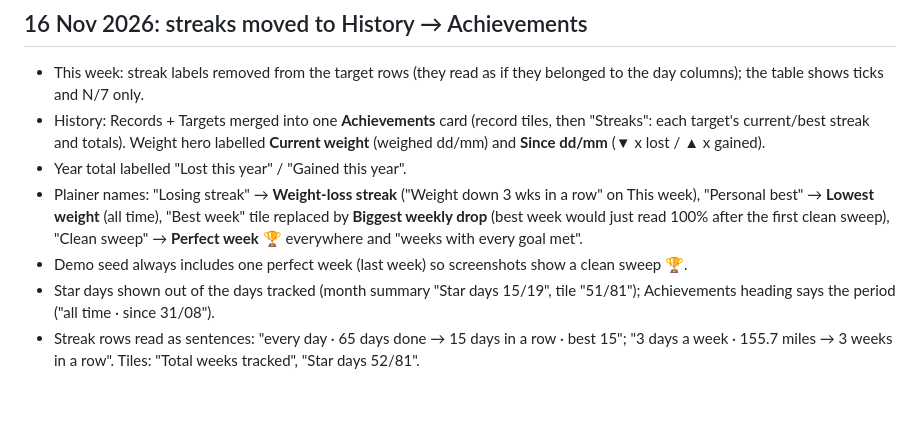
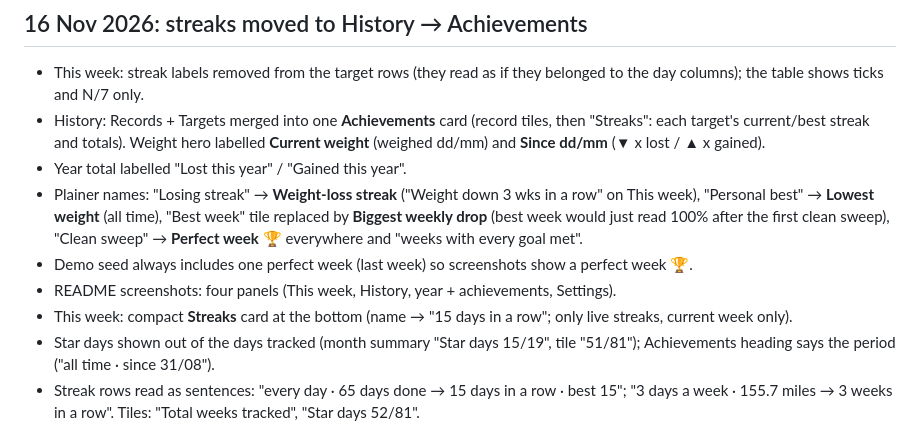
Before and after one commit to ajyounguk/tickweek, a Markdown page: docs/changelogs/2026-11.md, the part around the change. GitHub-like rendering; blank space fills up the shorter version.

```diff
--- a/docs/changelogs/2026-11.md
+++ b/docs/changelogs/2026-11.md
@@ -12,7 +12,9 @@
   best" → **Lowest weight** (all time), "Best week" tile replaced by **Biggest weekly drop** (best week would just read
   100% after the first clean sweep), "Clean sweep" → **Perfect week** 🏆 everywhere
   and "weeks with every goal met".
-- Demo seed always includes one perfect week (last week) so screenshots show a clean sweep 🏆.
+- Demo seed always includes one perfect week (last week) so screenshots show a perfect week 🏆.
+- README screenshots: four panels (This week, History, year + achievements, Settings).
+- This week: compact **Streaks** card at the bottom (name → "15 days in a row"; only live streaks, current week only).
 - Star days shown out of the days tracked (month summary "Star days 15/19", tile "51/81"); Achievements heading says
   the period ("all time · since 31/08").
 - Streak rows read as sentences: "every day · 65 days done → 15 days in a row · best 15"; "3 days a week · 155.7
```
Also changed, not shown: README.md (+1 -1 lines), docs/design.md (+3 -2 lines), docs/screenshots/screens-dark.png, docs/screenshots/screens-light.png, 3 other files.
